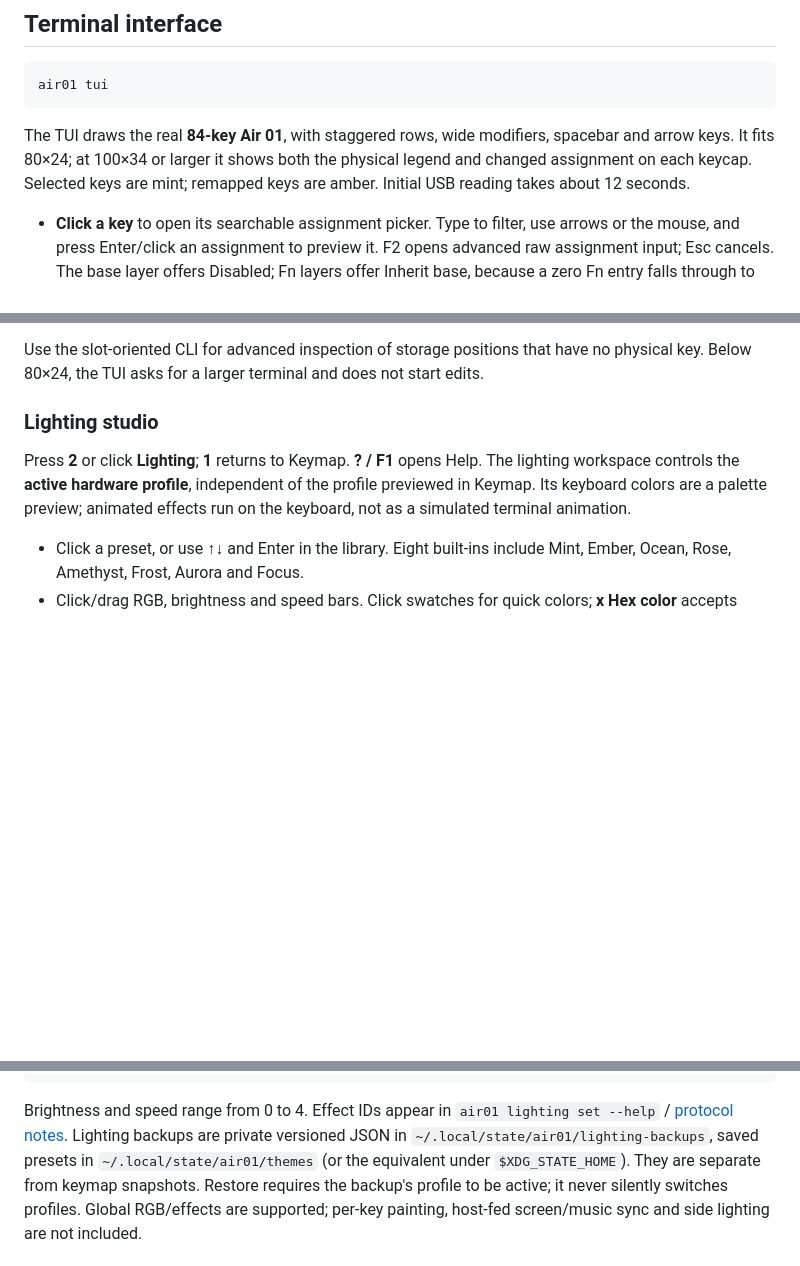
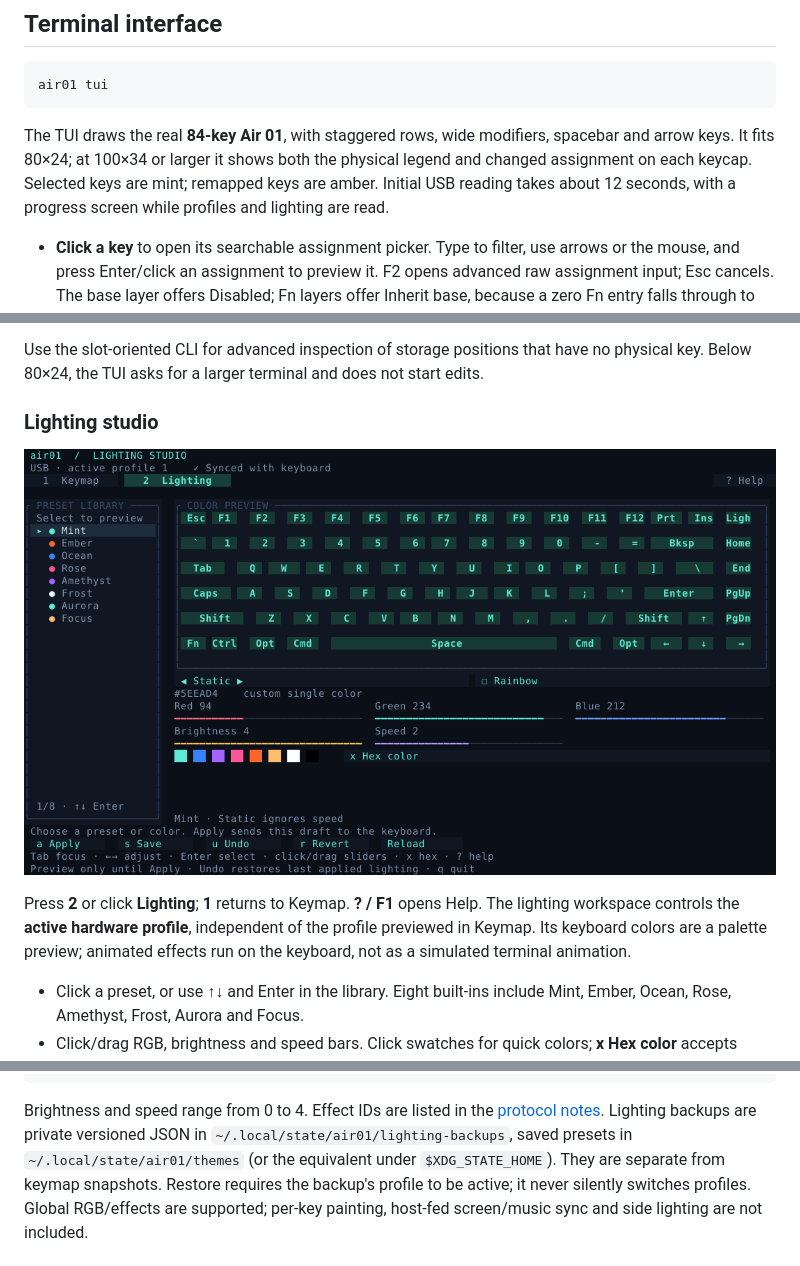
Before and after one commit to GhadiSaab/akko-air01-linux, a Markdown page: README.md, 3 parts joined by grey strips. Rendered like a GitHub page; pictures changed too: docs/images/lighting-studio.png (added); blank space fills up the shorter version.

Commit message:
docs: document lighting controls and verified hardware delivery

````diff
--- a/README.md
+++ b/README.md
@@ -133,7 +133,8 @@ air01 tui
 The TUI draws the real **84-key Air 01**, with staggered rows, wide modifiers,
 spacebar and arrow keys. It fits 80×24; at 100×34 or larger it shows both the
 physical legend and changed assignment on each keycap. Selected keys are mint;
-remapped keys are amber. Initial USB reading takes about 12 seconds.
+remapped keys are amber. Initial USB reading takes about 12 seconds, with a
+progress screen while profiles and lighting are read.
 
 - **Click a key** to open its searchable assignment picker. Type to filter,
   use arrows or the mouse, and press Enter/click an assignment to preview it.
@@ -158,6 +159,8 @@ have no physical key. Below 80×24, the TUI asks for a larger terminal and does
 not start edits.
 
 ### Lighting studio
+
+![Lighting studio](docs/images/lighting-studio.png)
 
 Press **2** or click **Lighting**; **1** returns to Keymap. **? / F1** opens
 Help. The lighting workspace controls the **active hardware profile**, independent
@@ -194,8 +197,7 @@ air01 lighting preset my-desk
 air01 lighting restore /absolute/path/to/lighting-backup.json
 ```
 
-Brightness and speed range from 0 to 4. Effect IDs appear in `air01 lighting
-set --help` / [protocol notes](docs/PROTOCOL.md). Lighting backups are private
+Brightness and speed range from 0 to 4. Effect IDs are listed in the [protocol notes](docs/PROTOCOL.md). Lighting backups are private
 versioned JSON in `~/.local/state/air01/lighting-backups`, saved presets in
 `~/.local/state/air01/themes` (or the equivalent under `$XDG_STATE_HOME`). They
 are separate from keymap snapshots. Restore requires the backup's profile to
````
Also changed, not shown: docs/PROTOCOL.md (+2 -2 lines), 1 other file.
